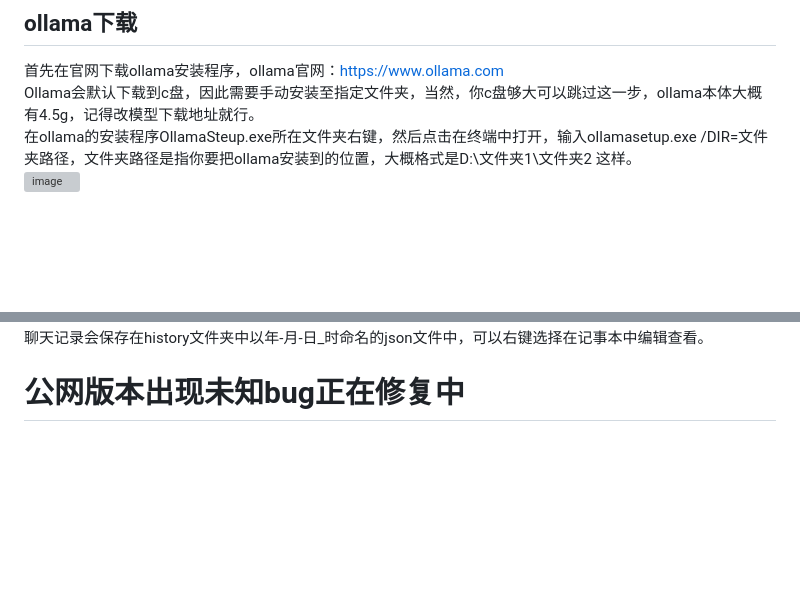
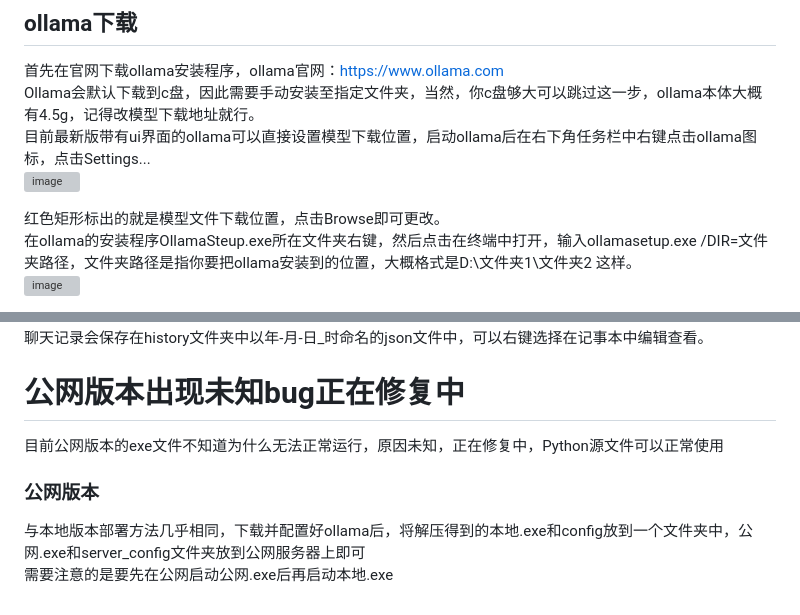
Before and after one commit to hanxfeng/hxf_easy_AI_chat, a Markdown page: README.md, 2 parts joined by grey strips. Drawn GitHub-style; blank space fills up the shorter version; grey boxes are pictures that could not be loaded.

```diff
--- a/README.md
+++ b/README.md
@@ -9,6 +9,10 @@
 ## ollama下载
 首先在官网下载ollama安装程序，ollama官网：https://www.ollama.com
 Ollama会默认下载到c盘，因此需要手动安装至指定文件夹，当然，你c盘够大可以跳过这一步，ollama本体大概有4.5g，记得改模型下载地址就行。
+目前最新版带有ui界面的ollama可以直接设置模型下载位置，启动ollama后在右下角任务栏中右键点击ollama图标，点击Settings...
+<img width="997" height="783" alt="image" src="https://github.com/user-attachments/assets/dd093f06-ef74-4aeb-9113-66cf064b1eaa" />
+
+红色矩形标出的就是模型文件下载位置，点击Browse即可更改。
 在ollama的安装程序OllamaSteup.exe所在文件夹右键，然后点击在终端中打开，输入ollamasetup.exe /DIR=文件夹路径，文件夹路径是指你要把ollama安装到的位置，大概格式是D:\文件夹1\文件夹2 这样。
 <img width="865" height="437" alt="image" src="https://github.com/user-attachments/assets/785ebd5f-61a3-430e-a5c9-839a520082d3" />
 
@@ -62,3 +66,7 @@ app安装后点击右上角设置，会弹出如下界面：
 然后就可以和AI聊天了。
 聊天记录会保存在history文件夹中以年-月-日_时命名的json文件中，可以右键选择在记事本中编辑查看。
 # 公网版本出现未知bug正在修复中
+目前公网版本的exe文件不知道为什么无法正常运行，原因未知，正在修复中，Python源文件可以正常使用
+### 公网版本
+与本地版本部署方法几乎相同，下载并配置好ollama后，将解压得到的本地.exe和config放到一个文件夹中，公网.exe和server_config文件夹放到公网服务器上即可
+需要注意的是要先在公网启动公网.exe后再启动本地.exe
```
